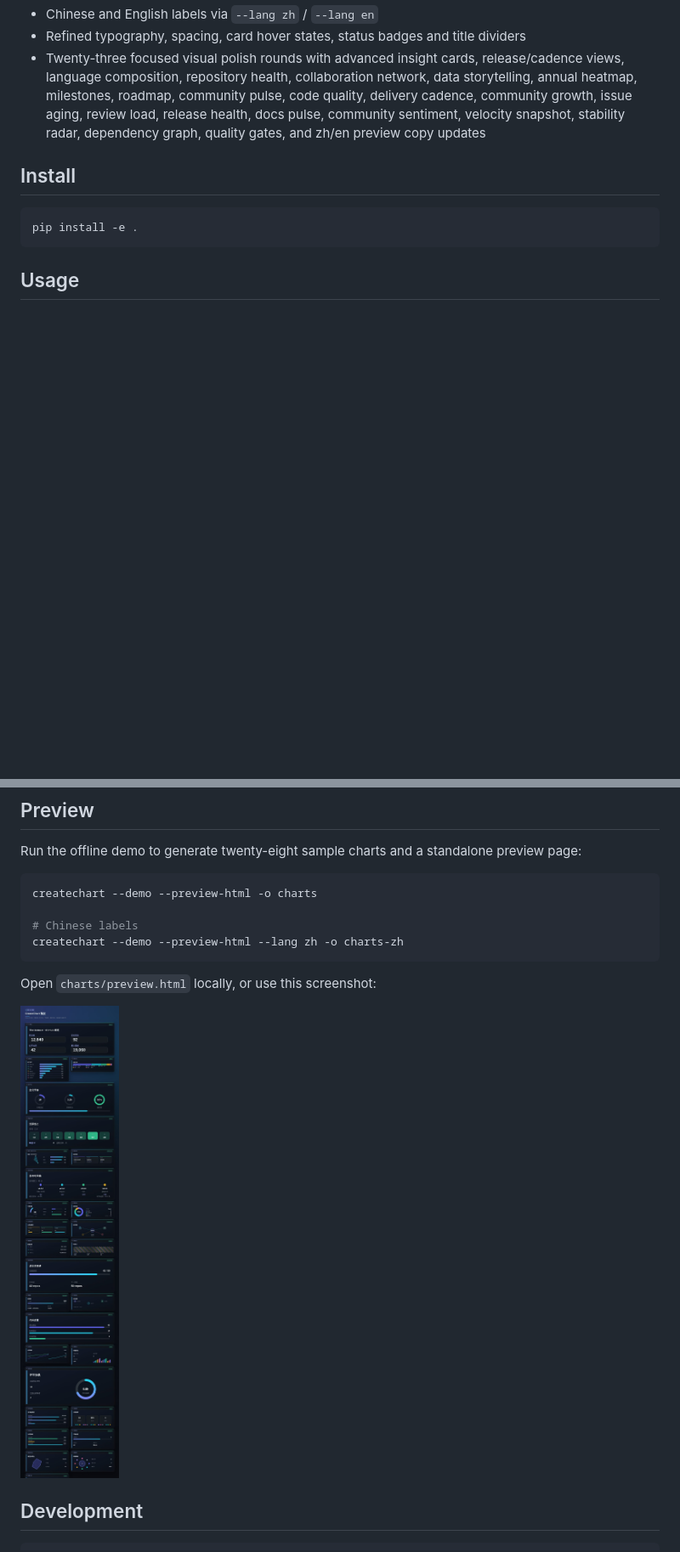
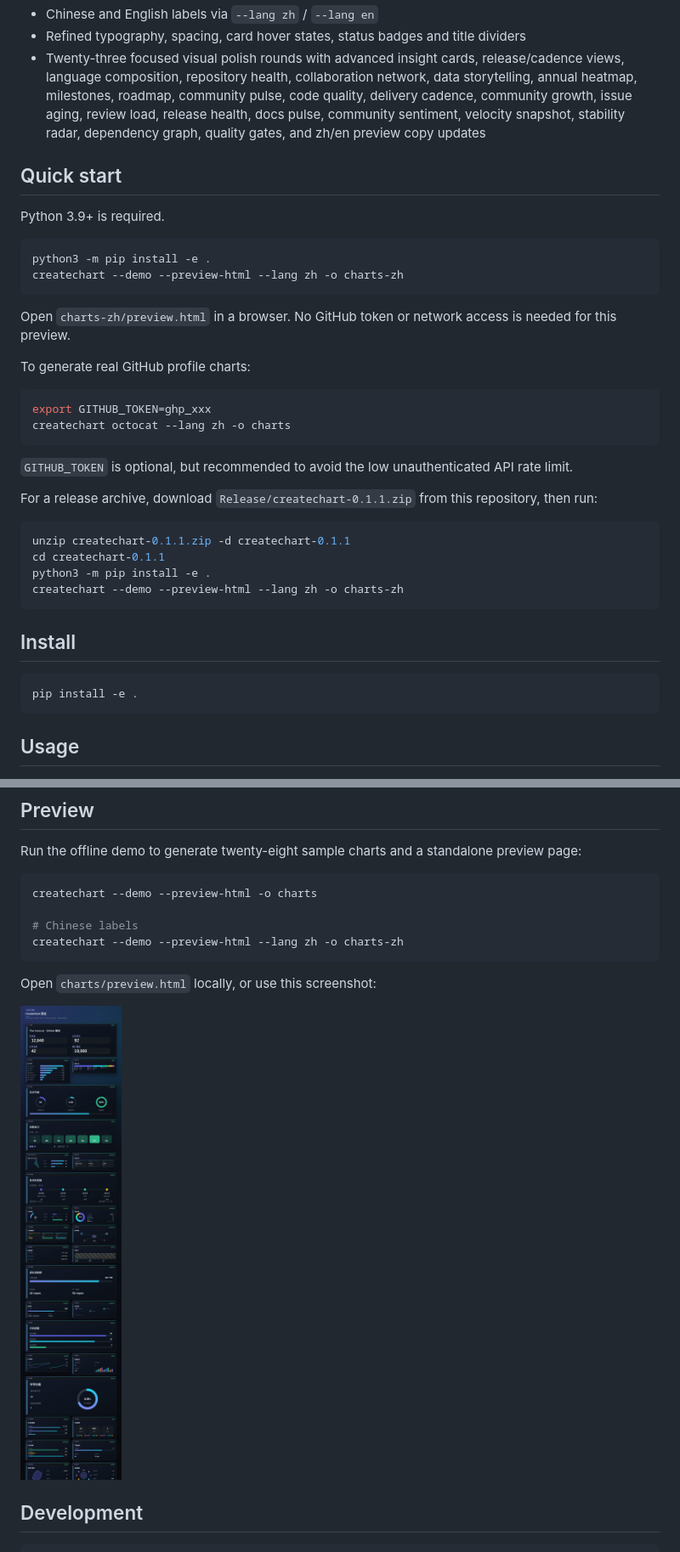
Before and after one commit to techjiang/GitHubProFile-CreateChart, a Markdown page: README.md, 2 parts joined by grey strips. Shown at 85% size. Rendered like a GitHub page; pictures changed too: createchart-preview-final.jpg (added); blank space fills up the shorter version.

````diff
--- a/README.md
+++ b/README.md
@@ -14,6 +14,35 @@ Generate SVG statistical charts for GitHub profiles and repositories. Ready to d
 - Chinese and English labels via `--lang zh` / `--lang en`
 - Refined typography, spacing, card hover states, status badges and title dividers
 - Twenty-three focused visual polish rounds with advanced insight cards, release/cadence views, language composition, repository health, collaboration network, data storytelling, annual heatmap, milestones, roadmap, community pulse, code quality, delivery cadence, community growth, issue aging, review load, release health, docs pulse, community sentiment, velocity snapshot, stability radar, dependency graph, quality gates, and zh/en preview copy updates
+
+## Quick start
+
+Python 3.9+ is required.
+
+```bash
+python3 -m pip install -e .
+createchart --demo --preview-html --lang zh -o charts-zh
+```
+
+Open `charts-zh/preview.html` in a browser. No GitHub token or network access is needed for this preview.
+
+To generate real GitHub profile charts:
+
+```bash
+export GITHUB_TOKEN=ghp_xxx
+createchart octocat --lang zh -o charts
+```
+
+`GITHUB_TOKEN` is optional, but recommended to avoid the low unauthenticated API rate limit.
+
+For a release archive, download `Release/createchart-0.1.1.zip` from this repository, then run:
+
+```bash
+unzip createchart-0.1.1.zip -d createchart-0.1.1
+cd createchart-0.1.1
+python3 -m pip install -e .
+createchart --demo --preview-html --lang zh -o charts-zh
+```
 
 ## Install
 
@@ -84,7 +113,7 @@ createchart --demo --preview-html --lang zh -o charts-zh
 
 Open `charts/preview.html` locally, or use this screenshot:
 
-![CreateChart preview](createchart-preview.png)
+![CreateChart preview](createchart-preview-final.jpg)
 
 ## Development
 
````
Also changed, not shown: RELEASE_NOTES.md (added, +46 -0 lines), 6 other files.
